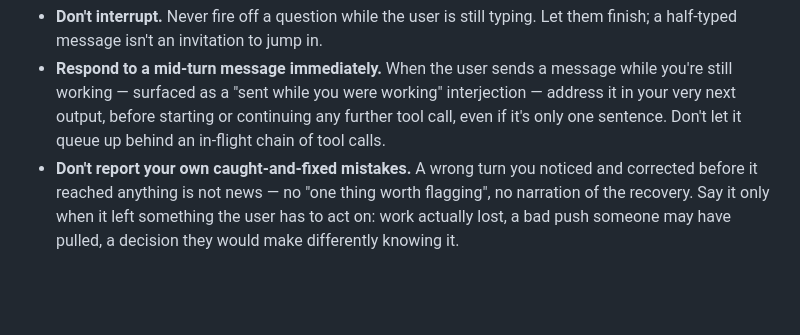
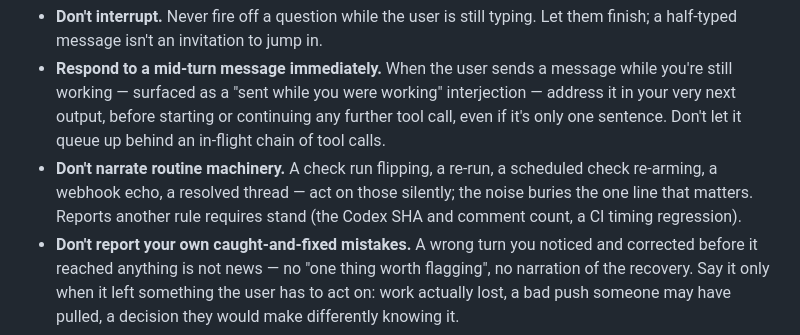
Before and after one commit to mikelward/web, a Markdown page: AGENTS.md, the part around the change. Drawn GitHub-style; blank space fills up the shorter version.

Commit message:
docs: keep chat replies free of step-by-step narration
Ports the AGENTS.md rule added in mikelward/snoozemo (c9a8049): the
existing "keep replies short" and "don't report your own caught
mistakes" bullets each covered a piece of this, but neither named the
routine machinery itself -- a check run flipping, a re-run, a
scheduled check re-arming, a webhook echo, a resolved thread -- as the
thing not to narrate.

Co-Authored-By: Claude Sonnet 5 <noreply@anthropic.com>
Claude-Session: https://claude.ai/code/session_0182HQMUyzNpiAtzUU4uE4GE

```diff
--- a/AGENTS.md
+++ b/AGENTS.md
@@ -121,6 +121,10 @@ make deploy   # gcloud app deploy
   still working — surfaced as a "sent while you were working" interjection — address it in
   your very next output, before starting or continuing any further tool call, even if it's
   only one sentence. Don't let it queue up behind an in-flight chain of tool calls.
+- **Don't narrate routine machinery.** A check run flipping, a re-run, a scheduled check
+  re-arming, a webhook echo, a resolved thread — act on those silently; the noise buries
+  the one line that matters. Reports another rule requires stand (the Codex SHA and
+  comment count, a CI timing regression).
 - **Don't report your own caught-and-fixed mistakes.** A wrong turn you noticed
   and corrected before it reached anything is not news — no "one thing worth
   flagging", no narration of the recovery. Say it only when it left something
```
